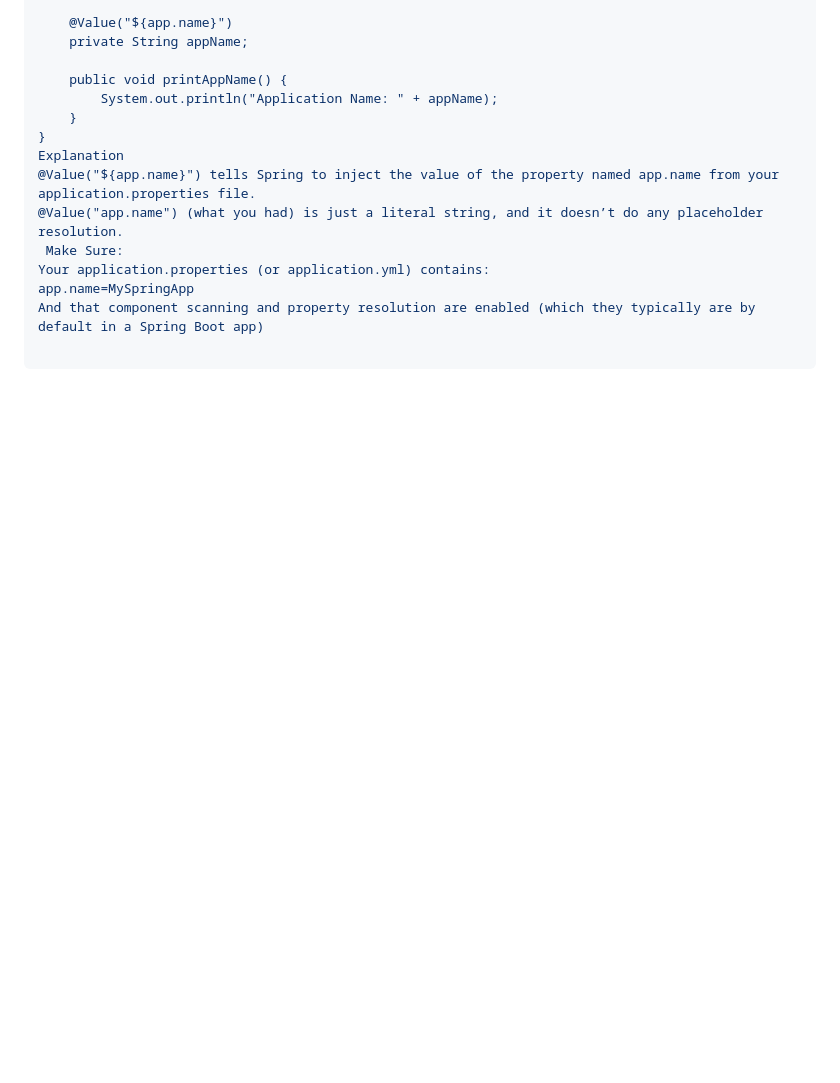
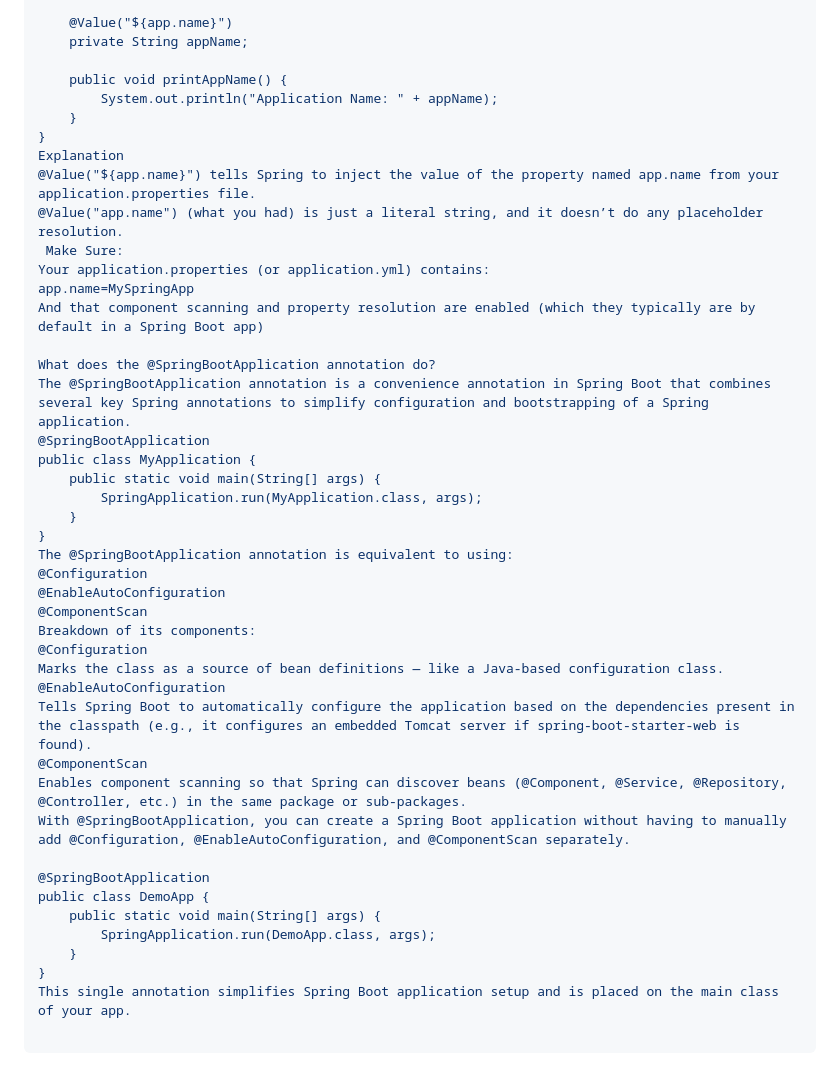
Before and after one commit to Harsha-vardhan1/rg-assignments, a Markdown page: spring-maven-springboot/README.md, the part around the change. Rendered like a GitHub page; blank space fills up the shorter version.

Commit message:
Initial commit

```diff
--- a/spring-maven-springboot/README.md
+++ b/spring-maven-springboot/README.md
@@ -209,3 +209,32 @@ Explanation
 Your application.properties (or application.yml) contains:
 app.name=MySpringApp
 And that component scanning and property resolution are enabled (which they typically are by default in a Spring Boot app)
+
+What does the @SpringBootApplication annotation do?
+The @SpringBootApplication annotation is a convenience annotation in Spring Boot that combines several key Spring annotations to simplify configuration and bootstrapping of a Spring application.
+@SpringBootApplication
+public class MyApplication {
+    public static void main(String[] args) {
+        SpringApplication.run(MyApplication.class, args);
+    }
+}
+The @SpringBootApplication annotation is equivalent to using:
+@Configuration
+@EnableAutoConfiguration
+@ComponentScan
+Breakdown of its components:
+@Configuration
+Marks the class as a source of bean definitions — like a Java-based configuration class.
+@EnableAutoConfiguration
+Tells Spring Boot to automatically configure the application based on the dependencies present in the classpath (e.g., it configures an embedded Tomcat server if spring-boot-starter-web is found).
+@ComponentScan
+Enables component scanning so that Spring can discover beans (@Component, @Service, @Repository, @Controller, etc.) in the same package or sub-packages.
+With @SpringBootApplication, you can create a Spring Boot application without having to manually add @Configuration, @EnableAutoConfiguration, and @ComponentScan separately.
+
+@SpringBootApplication
+public class DemoApp {
+    public static void main(String[] args) {
+        SpringApplication.run(DemoApp.class, args);
+    }
+}
+This single annotation simplifies Spring Boot application setup and is placed on the main class of your app.
```
